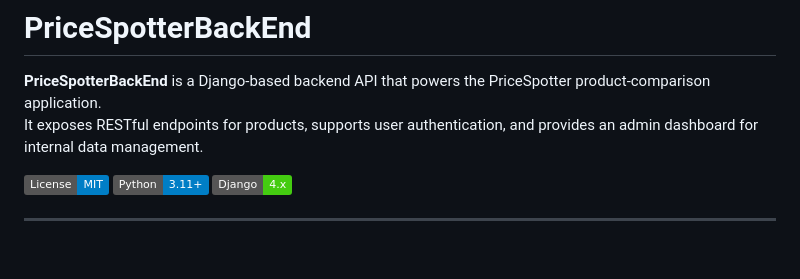
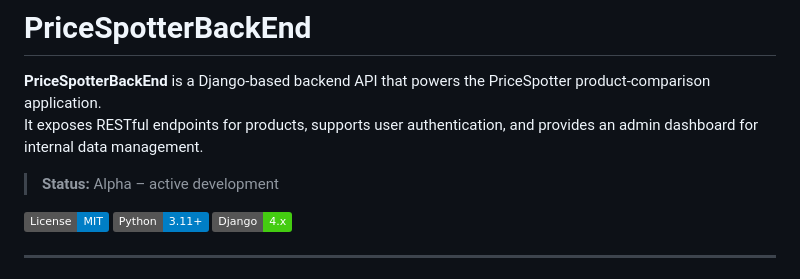
Before and after one commit to crankyjoke/PriceSpotterBackEnd, a Markdown page: README.md, the part around the change printed below. GitHub-like rendering; badges without logos; blank space fills up the shorter version.

```diff
--- a/README.md
+++ b/README.md
@@ -4,7 +4,7 @@
 **PriceSpotterBackEnd** is a Django‑based backend API that powers the PriceSpotter product‑comparison application.
 It exposes RESTful endpoints for products, supports user authentication, and provides an admin dashboard for internal data management.
 
-
+> **Status:** Alpha – active development
 
 [![License: MIT](https://img.shields.io/badge/License-MIT-blue.svg)](#license)
 [![Python](https://img.shields.io/badge/Python-3.11%2B-blue)](https://www.python.org/)
```
Also changed, not shown: other parts of README.md (+12 -12 lines).
